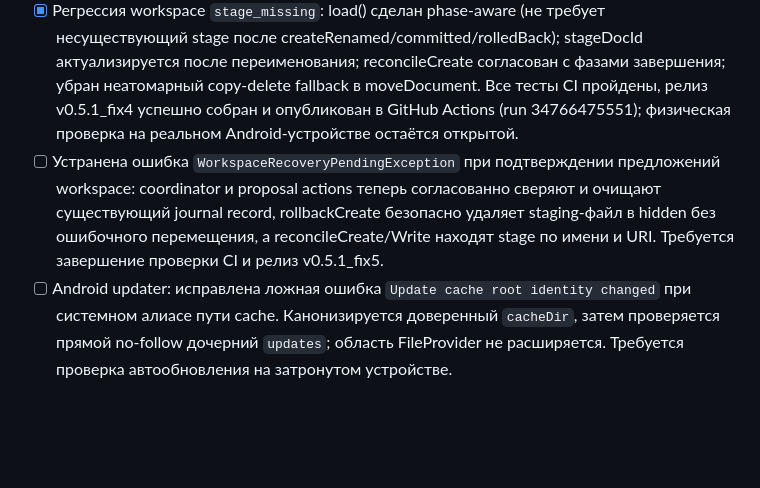
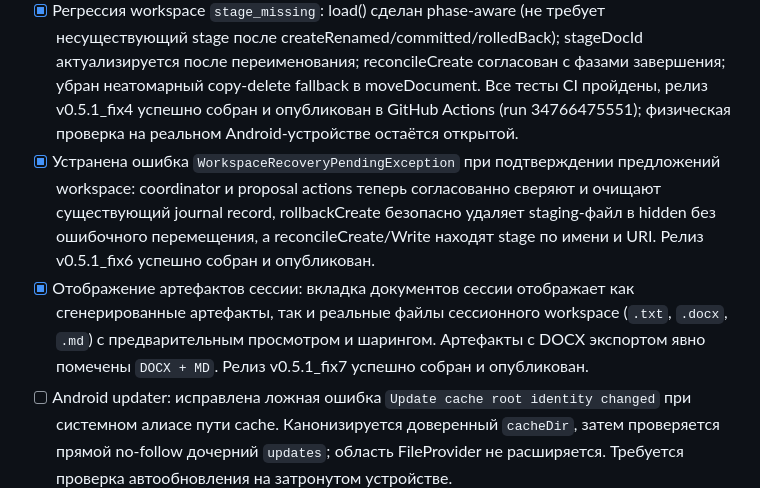
Before and after one commit to rslnmzhn/mobilka, a Markdown page: roadmap.md, the part around the change. Drawn GitHub-style; blank space fills up the shorter version.

Commit message:
docs(roadmap): mark items completed following v0.5.1_fix7 release

```diff
--- a/roadmap.md
+++ b/roadmap.md
@@ -9,7 +9,8 @@
 ## Urgent — Android storage blocker
 - [x] Регрессия `_fixN` в автообновлении: нативные basename guards Android, Windows и PowerShell теперь принимают положительный суффикс `_fixN`; path/no-follow/identity/signature проверки сохранены. 16 целевых тестов пройдены, включая исполнение извлечённых production regex на stable/fix/partial и небезопасных именах. Сборка v0.5.1_fix3 успешно собрана и опубликована в GitHub Actions (run 34759243837).
 - [x] Регрессия workspace `stage_missing`: load() сделан phase-aware (не требует несуществующий stage после createRenamed/committed/rolledBack); stageDocId актуализируется после переименования; reconcileCreate согласован с фазами завершения; убран неатомарный copy-delete fallback в moveDocument. Все тесты CI пройдены, релиз v0.5.1_fix4 успешно собран и опубликован в GitHub Actions (run 34766475551); физическая проверка на реальном Android-устройстве остаётся открытой.
-- [ ] Устранена ошибка `WorkspaceRecoveryPendingException` при подтверждении предложений workspace: coordinator и proposal actions теперь согласованно сверяют и очищают существующий journal record, rollbackCreate безопасно удаляет staging-файл в hidden без ошибочного перемещения, а reconcileCreate/Write находят stage по имени и URI. Требуется завершение проверки CI и релиз v0.5.1_fix5.
+- [x] Устранена ошибка `WorkspaceRecoveryPendingException` при подтверждении предложений workspace: coordinator и proposal actions теперь согласованно сверяют и очищают существующий journal record, rollbackCreate безопасно удаляет staging-файл в hidden без ошибочного перемещения, а reconcileCreate/Write находят stage по имени и URI. Релиз v0.5.1_fix6 успешно собран и опубликован.
+- [x] Отображение артефактов сессии: вкладка документов сессии отображает как сгенерированные артефакты, так и реальные файлы сессионного workspace (`.txt`, `.docx`, `.md`) с предварительным просмотром и шарингом. Артефакты с DOCX экспортом явно помечены `DOCX + MD`. Релиз v0.5.1_fix7 успешно собран и опубликован.
 - [ ] Android updater: исправлена ложная ошибка `Update cache root identity changed` при системном алиасе пути cache. Канонизируется доверенный `cacheDir`, затем проверяется прямой no-follow дочерний `updates`; область FileProvider не расширяется. Требуется проверка автообновления на затронутом устройстве.
 - [x] Срочно устранена регрессия обычного чата: registry использует ленивые runtime factories и явную policy (core runtimes required, `web_search` optional), сбой создания/discovery optional runtime пропускает только его и не прерывает stream, required runtime остаётся fail-fast, dispatch продолжает поиск последующего runtime; диагностические записи содержат только типизированный allowlisted code, phase и stack fingerprint без текста исключения. `dart format .`, focused registry/stream/web-search/logger tests, `flutter analyze --no-pub` и полный suite (700 тестов) пройдены; Android device check остаётся review verification.
 - [x] Регрессия Android auto-update install устранена без расширения FileProvider scope: preflight/install принимают только полную persisted staged identity, нативно повторно проверяют финальный прямой APK с `NOFOLLOW`, сверяют packaged provider metadata и строят URI из проверенного canonical child. Ошибка scope имеет стабильный безопасный код и локализованный RU/EN recovery UX; permission retry повторно использует ту же identity. Gradle pre-build и post-package проверки структурно фиксируют единственный exact authority/provider и единственный `cache-path updates/` во всех APK, включая split outputs; malicious duplicate/additional-path fixtures, focused tests, analyze, полный suite (708 тестов), debug APK и фактические packaged manifest/resource проверены. Физический запуск системного installer остаётся ручной проверкой.
```
